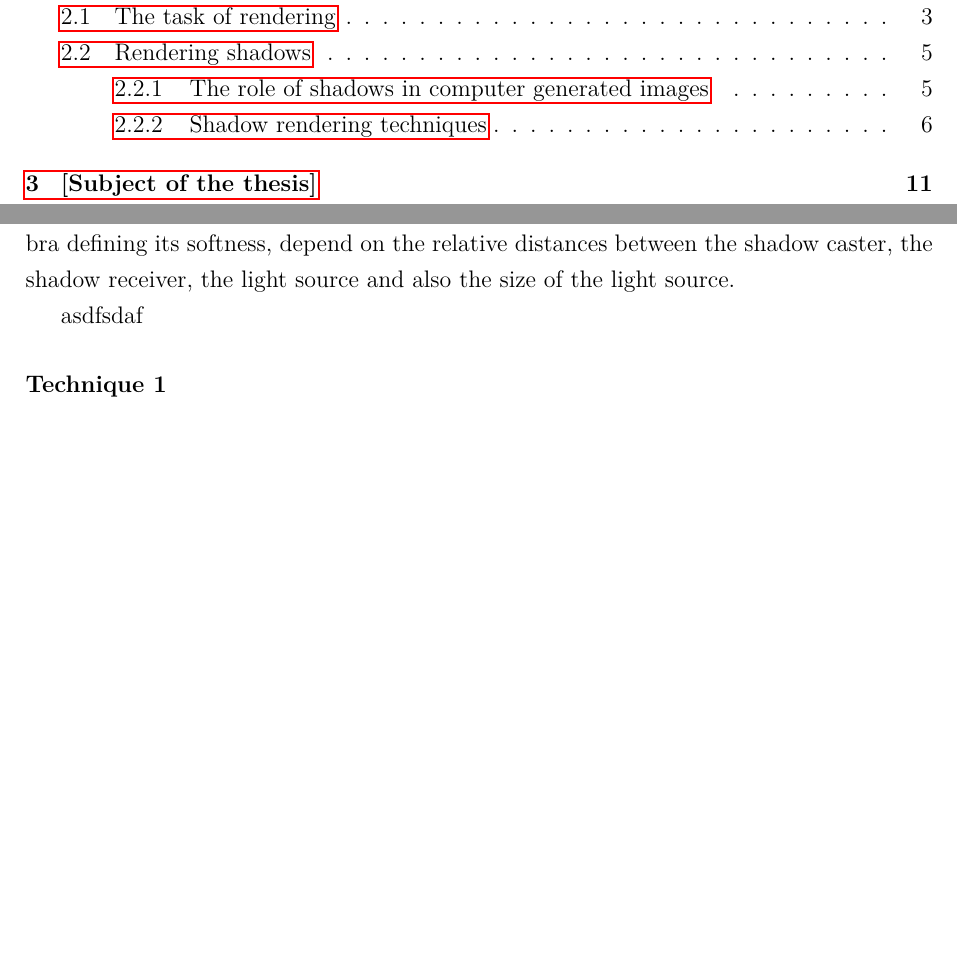
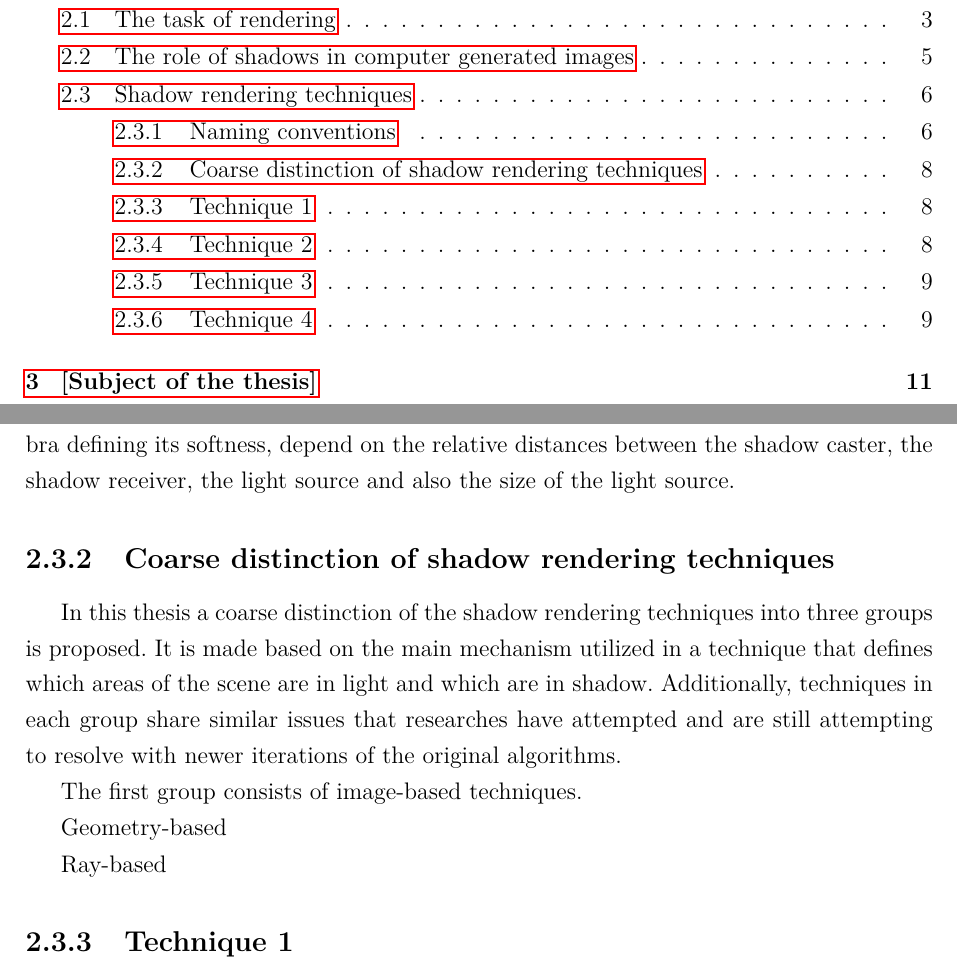
Before and after one commit to rradarr/shadow-rendering, a LaTeX thesis (Master Thesis/main.tex, which reads Master Thesis/chapters/2_analysis.tex): two parts of pages 5 and 14 of 35, joined at a grey line, cut so that both start at the same text, the shorter picture padded with empty space. Compiled offline with pdfLaTeX; a LaTeX package or settings file that is missing is left out.

Commit message:
[TH] Move subsubsections a level up, expand

```diff
--- a/Master Thesis/chapters/2_analysis.tex
+++ b/Master Thesis/chapters/2_analysis.tex
@@ -110,9 +108,17 @@ Shadows can be differentiated into hard and soft shadows. Perfectly hard shadows
     \caption{The umbra (under vertical lines) and penumbra (under slant lines) create a soft shadow.}
     \label{fig:shadow_soft}
 \end{figure}
-% basic differentiation into ray and raster
-asdfsdaf
 
-\subsubsection{Technique 1}
+\subsection{Coarse distinction of shadow rendering techniques}
+
+In this thesis a coarse distinction of the shadow rendering techniques into three groups is proposed. It is made based on the main mechanism utilized in a technique that defines which areas of the scene are in light and which are in shadow. Additionally, techniques in each group share similar issues that researches have attempted and are still attempting to resolve with newer iterations of the original algorithms.
+
+The first group consists of image-based techniques.
+
+Geometry-based
+
+Ray-based
+
+\subsection{Technique 1}
 This is the first technique.
 
```
Also changed, not shown: Master Thesis/chapters/2_analysis.tex (14 more changed lines).
